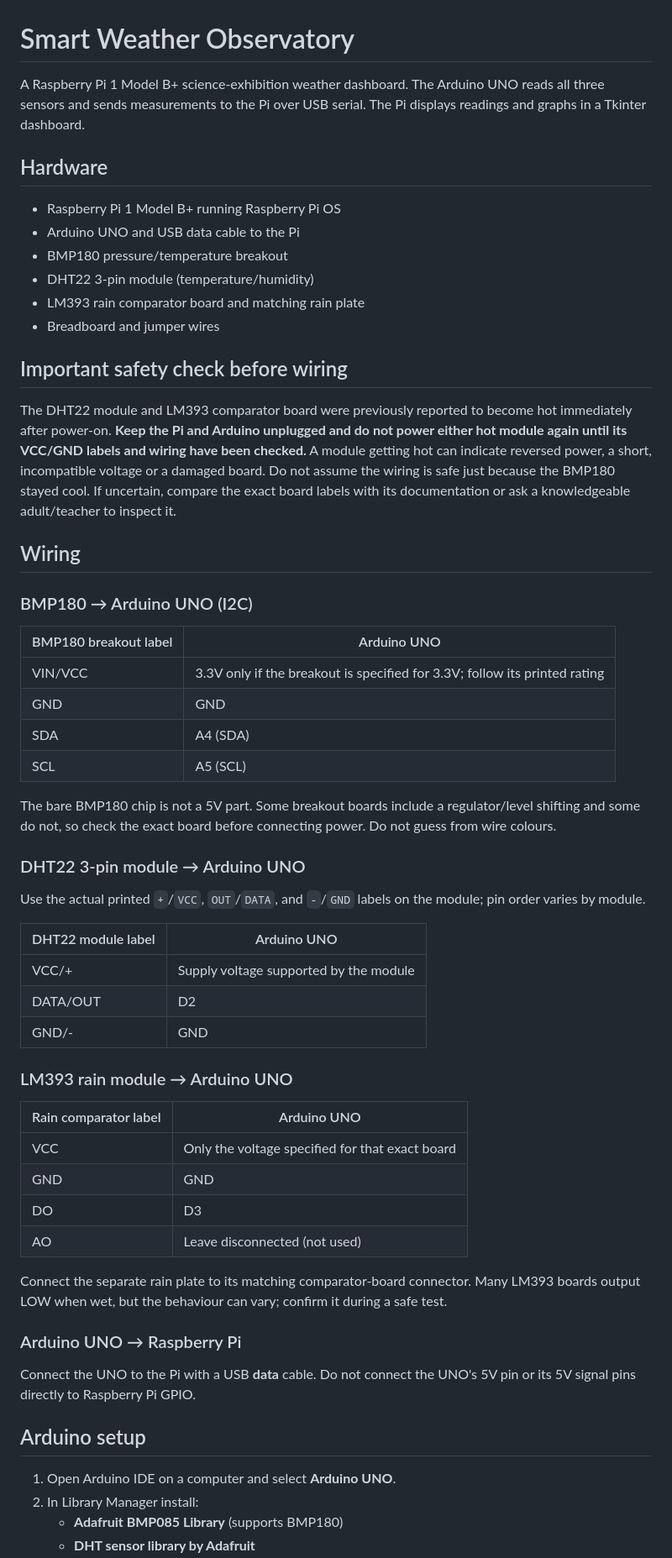
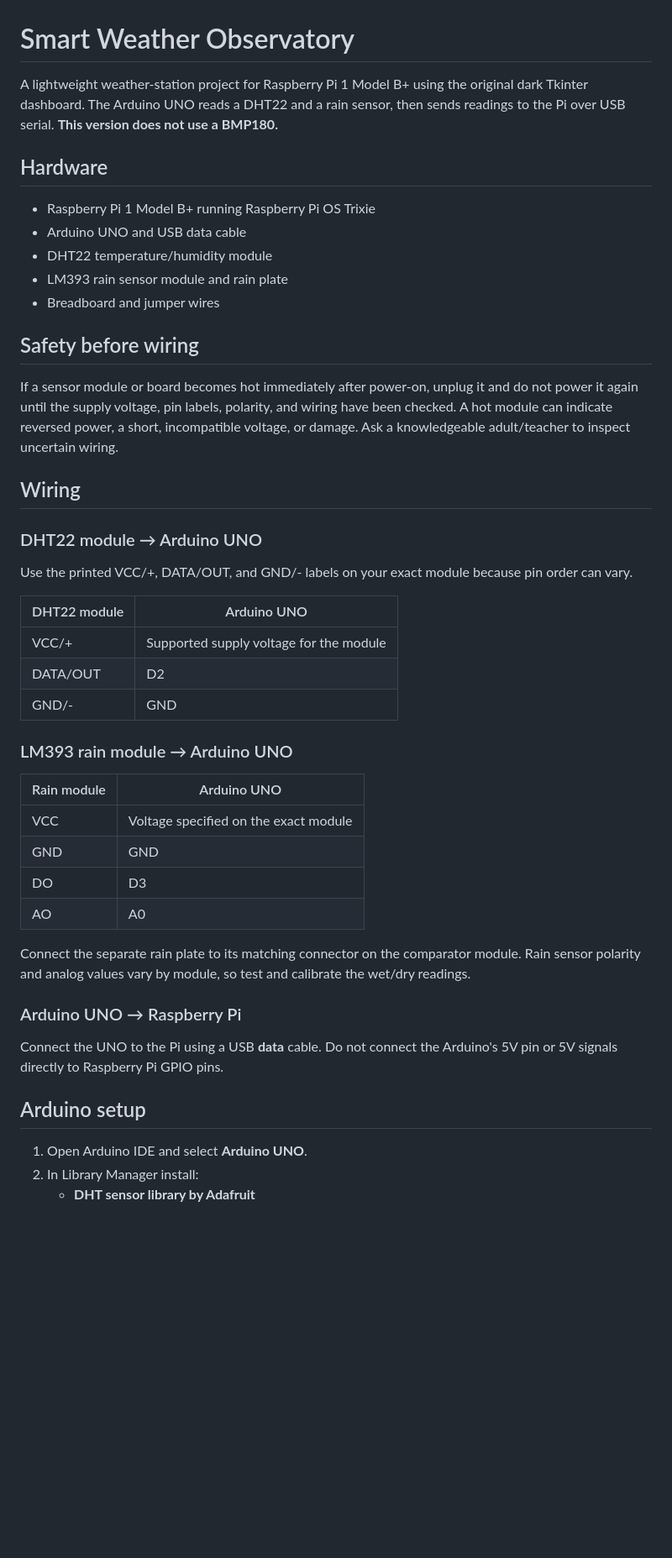
Before and after one commit to krishsmittal4059-sketch/smart-weather-system, a Markdown page: README.md, the part around one of its changes. Shown at 84% size. GitHub-like rendering; blank space fills up the shorter version.

```diff
--- a/README.md
+++ b/README.md
@@ -1,61 +1,48 @@
 # Smart Weather Observatory
 
-A Raspberry Pi 1 Model B+ science-exhibition weather dashboard. The Arduino UNO reads all three sensors and sends measurements to the Pi over USB serial. The Pi displays readings and graphs in a Tkinter dashboard.
+A lightweight weather-station project for Raspberry Pi 1 Model B+ using the original dark Tkinter dashboard. The Arduino UNO reads a DHT22 and a rain sensor, then sends readings to the Pi over USB serial. **This version does not use a BMP180.**
 
 ## Hardware
 
-- Raspberry Pi 1 Model B+ running Raspberry Pi OS
-- Arduino UNO and USB data cable to the Pi
-- BMP180 pressure/temperature breakout
-- DHT22 3-pin module (temperature/humidity)
-- LM393 rain comparator board and matching rain plate
+- Raspberry Pi 1 Model B+ running Raspberry Pi OS Trixie
+- Arduino UNO and USB data cable
+- DHT22 temperature/humidity module
+- LM393 rain sensor module and rain plate
 - Breadboard and jumper wires
 
-## Important safety check before wiring
+## Safety before wiring
 
-The DHT22 module and LM393 comparator board were previously reported to become hot immediately after power-on. **Keep the Pi and Arduino unplugged and do not power either hot module again until its VCC/GND labels and wiring have been checked.** A module getting hot can indicate reversed power, a short, incompatible voltage or a damaged board. Do not assume the wiring is safe just because the BMP180 stayed cool. If uncertain, compare the exact board labels with its documentation or ask a knowledgeable adult/teacher to inspect it.
+If a sensor module or board becomes hot immediately after power-on, unplug it and do not power it again until the supply voltage, pin labels, polarity, and wiring have been checked. A hot module can indicate reversed power, a short, incompatible voltage, or damage. Ask a knowledgeable adult/teacher to inspect uncertain wiring.
 
 ## Wiring
 
-### BMP180 → Arduino UNO (I2C)
+### DHT22 module → Arduino UNO
 
-| BMP180 breakout label | Arduino UNO |
+Use the printed VCC/+, DATA/OUT, and GND/- labels on your exact module because pin order can vary.
+
+| DHT22 module | Arduino UNO |
 |---|---|
-| VIN/VCC | 3.3V only if the breakout is specified for 3.3V; follow its printed rating |
-| GND | GND |
-| SDA | A4 (SDA) |
-| SCL | A5 (SCL) |
-
-The bare BMP180 chip is not a 5V part. Some breakout boards include a regulator/level shifting and some do not, so check the exact board before connecting power. Do not guess from wire colours.
-
-### DHT22 3-pin module → Arduino UNO
-
-Use the actual printed `+`/`VCC`, `OUT`/`DATA`, and `-`/`GND` labels on the module; pin order varies by module.
-
-| DHT22 module label | Arduino UNO |
-|---|---|
-| VCC/+ | Supply voltage supported by the module |
+| VCC/+ | Supported supply voltage for the module |
 | DATA/OUT | D2 |
 | GND/- | GND |
 
 ### LM393 rain module → Arduino UNO
 
-| Rain comparator label | Arduino UNO |
+| Rain module | Arduino UNO |
 |---|---|
-| VCC | Only the voltage specified for that exact board |
+| VCC | Voltage specified on the exact module |
 | GND | GND |
 | DO | D3 |
-| AO | Leave disconnected (not used) |
+| AO | A0 |
 
-Connect the separate rain plate to its matching comparator-board connector. Many LM393 boards output LOW when wet, but the behaviour can vary; confirm it during a safe test.
+Connect the separate rain plate to its matching connector on the comparator module. Rain sensor polarity and analog values vary by module, so test and calibrate the wet/dry readings.
 
 ### Arduino UNO → Raspberry Pi
 
-Connect the UNO to the Pi with a USB **data** cable. Do not connect the UNO's 5V pin or its 5V signal pins directly to Raspberry Pi GPIO.
+Connect the UNO to the Pi using a USB **data** cable. Do not connect the Arduino's 5V pin or 5V signals directly to Raspberry Pi GPIO pins.
 
 ## Arduino setup
 
-1. Open Arduino IDE on a computer and select **Arduino UNO**.
+1. Open Arduino IDE and select **Arduino UNO**.
 2. In Library Manager install:
-   - **Adafruit BMP085 Library** (supports BMP180)
    - **DHT sensor library by Adafruit**
```
Also changed, not shown: other parts of README.md (+21 -30 lines).
